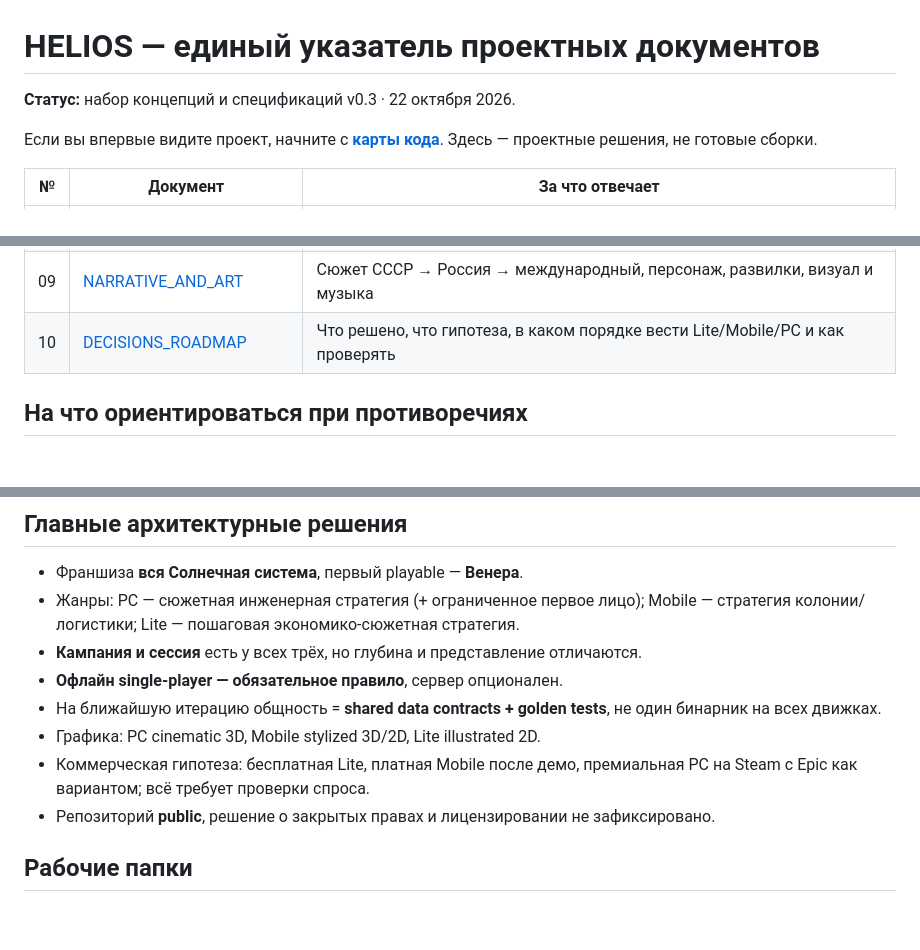
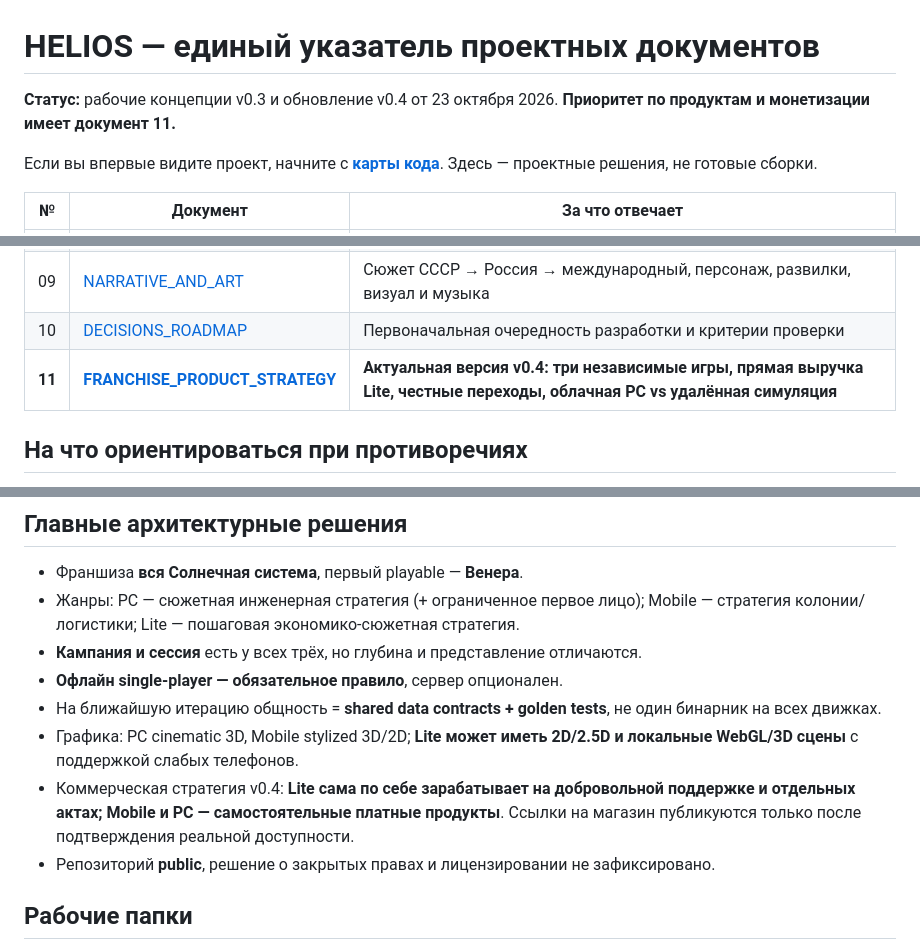
Before and after one commit to Anatolichka2202/HELIOS, a Markdown page: design/00_INDEX.md, 3 parts joined by grey strips. GitHub-like rendering; blank space fills up the shorter version.

Commit message:
docs: make franchise monetization and unrestricted Lite v0.4 the canonical design

```diff
--- a/design/00_INDEX.md
+++ b/design/00_INDEX.md
@@ -1,5 +1,5 @@
 # HELIOS — единый указатель проектных документов
-**Статус:** набор концепций и спецификаций v0.3 · 22 октября 2026.
+**Статус:** рабочие концепции v0.3 и обновление v0.4 от 23 октября 2026. **Приоритет по продуктам и монетизации имеет документ 11.**
 
 Если вы впервые видите проект, начните с **[карты кода](../docs/START_HERE.md)**. Здесь — проектные решения, не готовые сборки.
 
@@ -14,7 +14,8 @@
 | 07 | [BUSINESS_ECONOMY](07_BUSINESS_ECONOMY.md) | Монетизация, себестоимость, магазины, воронка проверки спроса и серверные расходы |
 | 08 | [TECH_NETWORK_NATIVE](08_TECH_NETWORK_NATIVE.md) | Архитектура трёх клиентов, нативность, общий контракт, сервер S0–S3, heavy solver |
 | 09 | [NARRATIVE_AND_ART](09_NARRATIVE_AND_ART.md) | Сюжет СССР → Россия → международный, персонаж, развилки, визуал и музыка |
-| 10 | [DECISIONS_ROADMAP](10_DECISIONS_ROADMAP.md) | Что решено, что гипотеза, в каком порядке вести Lite/Mobile/PC и как проверять |
+| 10 | [DECISIONS_ROADMAP](10_DECISIONS_ROADMAP.md) | Первоначальная очередность разработки и критерии проверки |
+| **11** | **[FRANCHISE_PRODUCT_STRATEGY](11_FRANCHISE_PRODUCT_STRATEGY.md)** | **Актуальная версия v0.4: три независимые игры, прямая выручка Lite, честные переходы, облачная PC vs удалённая симуляция** |
 
 ## На что ориентироваться при противоречиях
 
@@ -31,8 +32,8 @@
 - **Кампания и сессия** есть у всех трёх, но глубина и представление отличаются.
 - **Офлайн single-player — обязательное правило**, сервер опционален.
 - На ближайшую итерацию общность = **shared data contracts + golden tests**, не один бинарник на всех движках.
-- Графика: PC cinematic 3D, Mobile stylized 3D/2D, Lite illustrated 2D.
-- Коммерческая гипотеза: бесплатная Lite, платная Mobile после демо, премиальная PC на Steam с Epic как вариантом; всё требует проверки спроса.
+- Графика: PC cinematic 3D, Mobile stylized 3D/2D; **Lite может иметь 2D/2.5D и локальные WebGL/3D сцены** с поддержкой слабых телефонов.
+- Коммерческая стратегия v0.4: **Lite сама по себе зарабатывает на добровольной поддержке и отдельных актах; Mobile и PC — самостоятельные платные продукты**. Ссылки на магазин публикуются только после подтверждения реальной доступности.
 - Репозиторий **public**, решение о закрытых правах и лицензировании не зафиксировано.
 
 ## Рабочие папки
```
